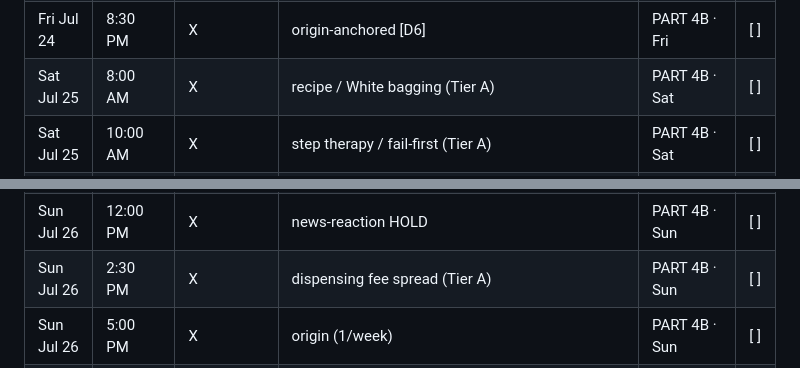
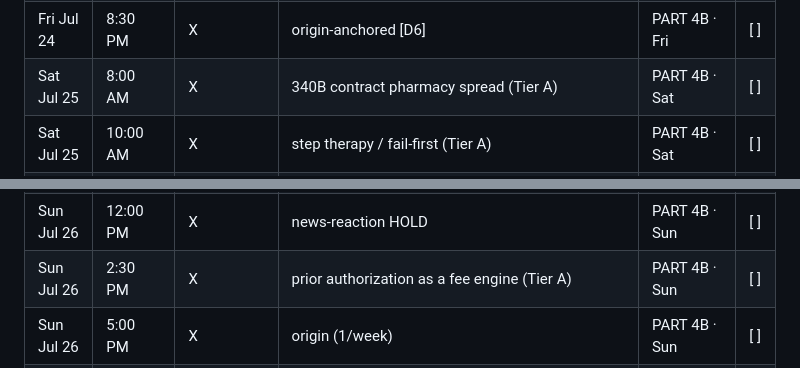
Before and after one commit to crispjb-ui/pbs-content, a Markdown page: newsletters/week_29_rebate_economics.md, 2 parts joined by grey strips. GitHub-like rendering.

Commit message:
Deep-critique sweep: week 29 fixes
Reconcile 2 stale Run-of-Show X-recipe labels to the as-built PART 4B
(Sat 8 AM = 340B contract pharmacy spread, not White bagging; Sun 2:30 PM
= prior authorization as a fee engine, not dispensing fee spread).

Co-Authored-By: Claude Opus 4.8 (1M context) <noreply@anthropic.com>

```diff
--- a/newsletters/week_29_rebate_economics.md
+++ b/newsletters/week_29_rebate_economics.md
@@ -54,7 +54,7 @@ _Publish order, top to bottom. Schedule straight down this list; the **Where** c
 | Fri Jul 24 | 5:00 PM | X | punchy | PART 4B · Fri | [ ] |
 | Fri Jul 24 | 7:00 PM | X | question [A15] | PART 4B · Fri | [ ] |
 | Fri Jul 24 | 8:30 PM | X | origin-anchored [D6] | PART 4B · Fri | [ ] |
-| Sat Jul 25 | 8:00 AM | X | recipe / White bagging (Tier A) | PART 4B · Sat | [ ] |
+| Sat Jul 25 | 8:00 AM | X | 340B contract pharmacy spread (Tier A) | PART 4B · Sat | [ ] |
 | Sat Jul 25 | 10:00 AM | X | step therapy / fail-first (Tier A) | PART 4B · Sat | [ ] |
 | Sat Jul 25 | 12:00 PM | X | news-reaction HOLD | PART 4B · Sat | [ ] |
 | Sat Jul 25 | 2:30 PM | X | GPO offshore rebate routing (Tier A) | PART 4B · Sat | [ ] |
@@ -64,7 +64,7 @@ _Publish order, top to bottom. Schedule straight down this list; the **Where** c
 | Sun Jul 26 | 8:00 AM | X | recipe / Copay accumulator (Tier A) | PART 4B · Sun | [ ] |
 | Sun Jul 26 | 10:00 AM | X | formulary exclusivity payment (Tier A) | PART 4B · Sun | [ ] |
 | Sun Jul 26 | 12:00 PM | X | news-reaction HOLD | PART 4B · Sun | [ ] |
-| Sun Jul 26 | 2:30 PM | X | dispensing fee spread (Tier A) | PART 4B · Sun | [ ] |
+| Sun Jul 26 | 2:30 PM | X | prior authorization as a fee engine (Tier A) | PART 4B · Sun | [ ] |
 | Sun Jul 26 | 5:00 PM | X | origin (1/week) | PART 4B · Sun | [ ] |
 | Sun Jul 26 | 7:00 PM | X | question [A1] | PART 4B · Sun | [ ] |
 | Sun Jul 26 | 8:30 PM | X | one question [B8] | PART 4B · Sun | [ ] |
```
